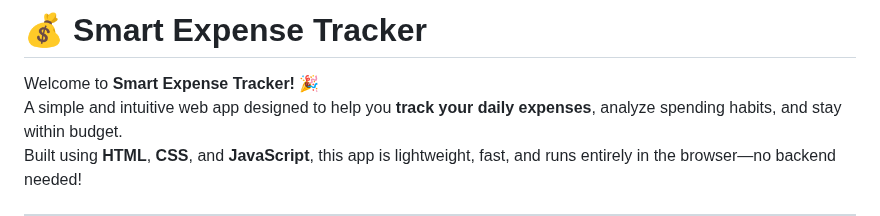
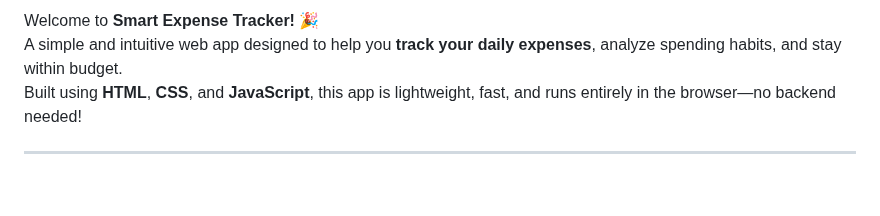
Before and after one commit to KelvCodes/Traffic-Light-Simulator-, a Markdown page: README.md, the part around the change. Drawn GitHub-style; blank space fills up the shorter version.

```diff
--- a/README.md
+++ b/README.md
@@ -1,5 +1,5 @@
 
-# 💰 Smart Expense Tracker
+
 
 Welcome to **Smart Expense Tracker!** 🎉
 A simple and intuitive web app designed to help you **track your daily expenses**, analyze spending habits, and stay within budget.
```
